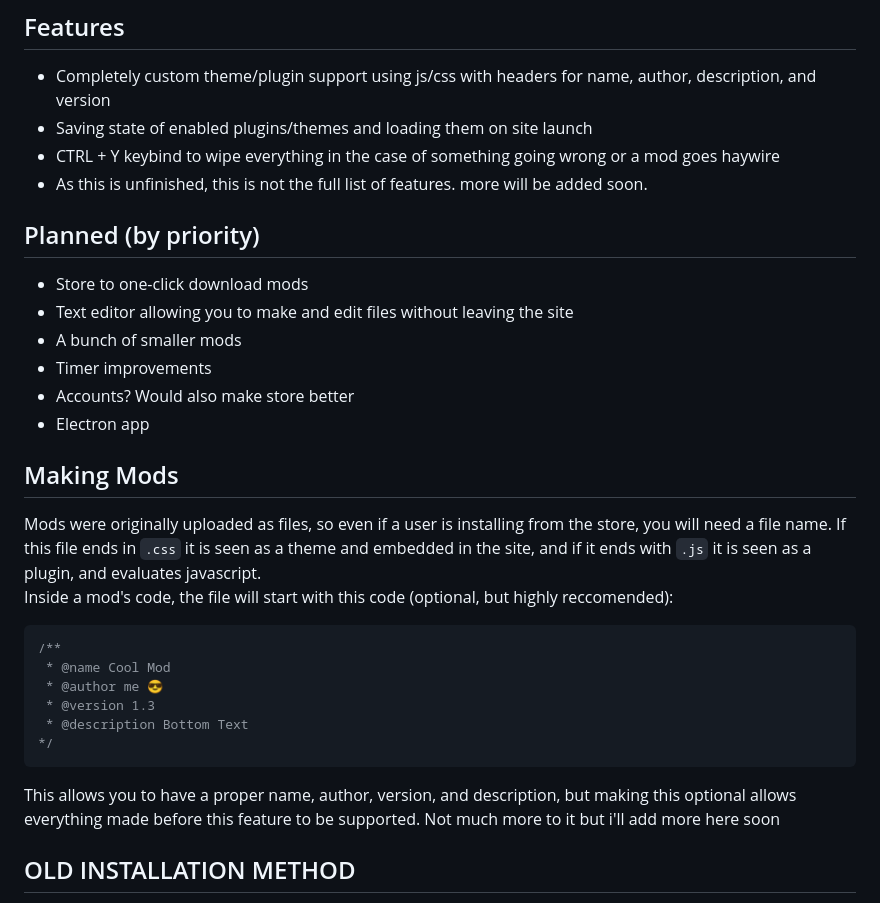
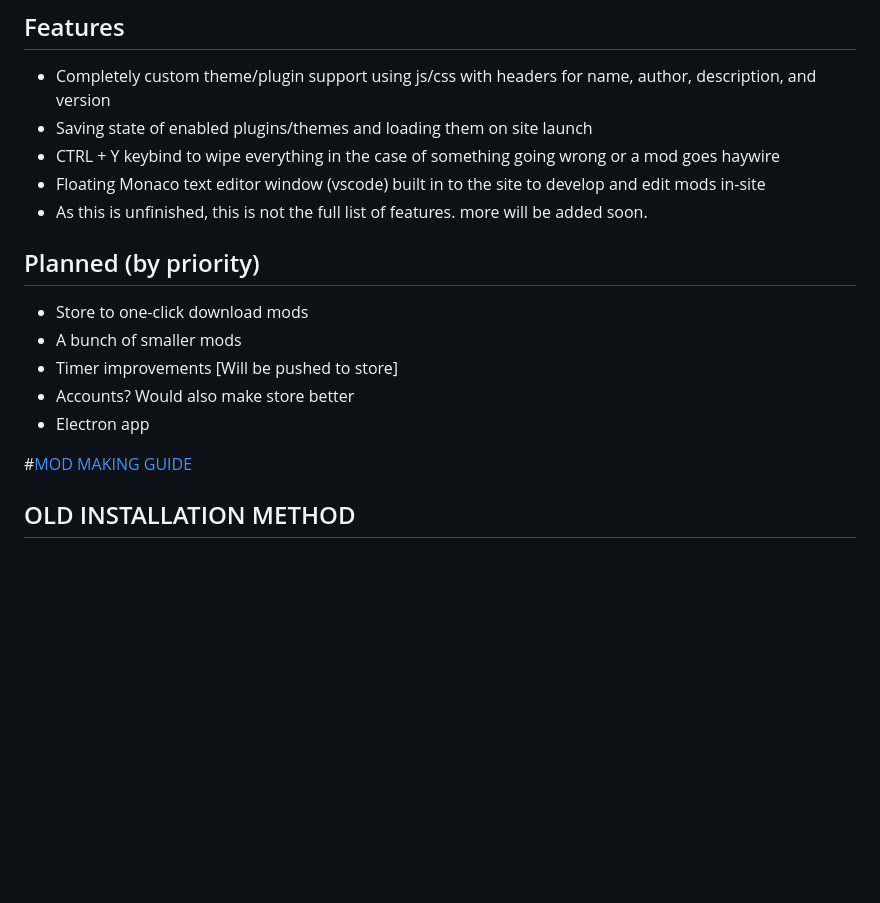
Before and after one commit to rhsml/RHS-Modloader, a Markdown page: README.md, the part around the change. GitHub-like rendering; blank space fills up the shorter version.

````diff
--- a/README.md
+++ b/README.md
@@ -16,28 +16,17 @@ The Modloader itself will automatically update, but the electron app might need
 - Completely custom theme/plugin support using js/css with headers for name, author, description, and version
 - Saving state of enabled plugins/themes and loading them on site launch
 - CTRL + Y keybind to wipe everything in the case of something going wrong or a mod goes haywire
+- Floating Monaco text editor window (vscode) built in to the site to develop and edit mods in-site
 - As this is unfinished, this is not the full list of features. more will be added soon.
 
 ## Planned (by priority)
 - Store to one-click download mods
-- Text editor allowing you to make and edit files without leaving the site
 - A bunch of smaller mods
-- Timer improvements
+- Timer improvements [Will be pushed to store]
 - Accounts? Would also make store better
 - Electron app
 
-## Making Mods
-Mods were originally uploaded as files, so even if a user is installing from the store, you will need a file name. If this file ends in ``.css`` it is seen as a theme and embedded in the site, and if it ends with ``.js`` it is seen as a plugin, and evaluates javascript.<br>Inside a mod's code, the file will start with this code (optional, but highly reccomended):
-```js
-/**
- * @name Cool Mod
- * @author me 😎
- * @version 1.3
- * @description Bottom Text
-*/
-```
-This allows you to have a proper name, author, version, and description, but making this optional allows everything made before this feature to be supported.
-Not much more to it but i'll add more here soon
+#[MOD MAKING GUIDE](/wiki#making-mods)
 
 ## OLD INSTALLATION METHOD
 
````
